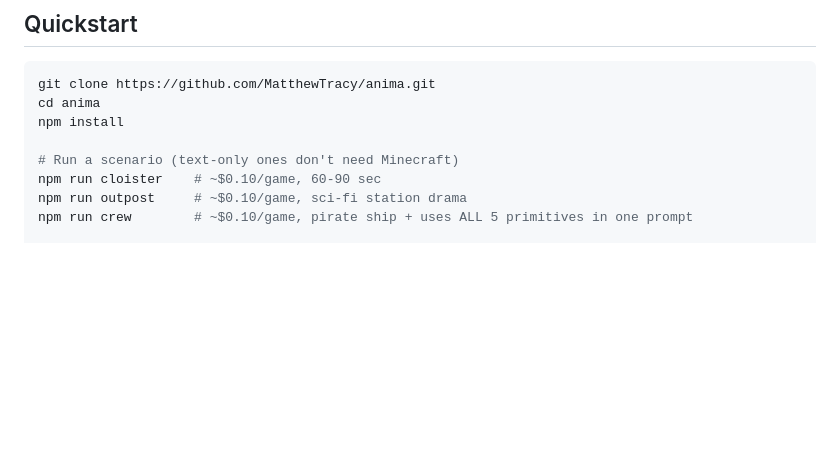
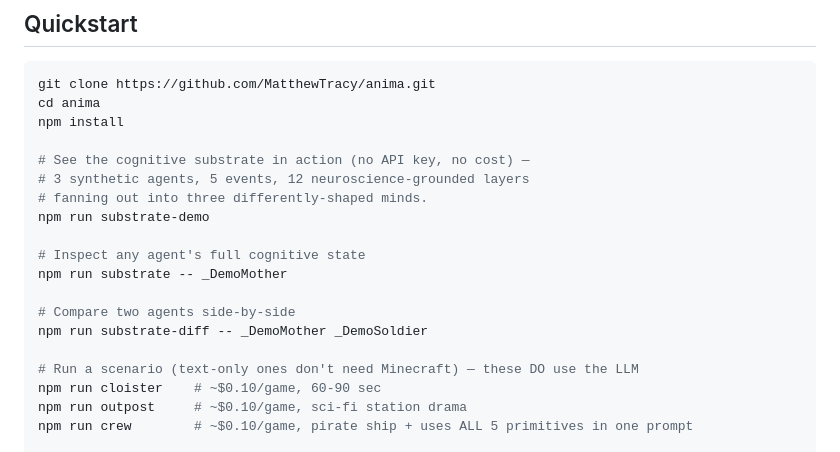
Before and after one commit to MatthewTracy/anima, a Markdown page: README.md, the part around the change. GitHub-like rendering; blank space fills up the shorter version.

Commit message:
v0.84.0 — README: surface free substrate demo + inspect tools first
A first-time visitor reading the README's Quickstart section saw
'npm run cloister' (paid LLM call) and 'set OPENROUTER_API_KEY' before
they saw that they can experience the full twelve-layer cognitive
substrate for free, no API key needed.

Reordered so the Quickstart now leads with:
  npm run substrate-demo                     # 3 agents, 5 events, 12 layers
  npm run substrate -- _DemoMother           # full cognitive state
  npm run substrate-diff -- A B              # side-by-side comparison

THEN the LLM-driven scenarios. Visitors can decide whether to spend
\$0.10 on a real game after they've already seen what the substrate
produces deterministically.

No code changes; all tests still pass.

Reflection: Marketing-as-honesty matters at the README level. The most
distinctive thing about Anima — the eleven-layer cognitive substrate
fanning a single event into different minds — should be the FIRST
thing a visitor can run, not the third. Free demo before paid scenarios.

Co-Authored-By: Claude Opus 4.7 (1M context) <noreply@anthropic.com>

```diff
--- a/README.md
+++ b/README.md
@@ -98,7 +98,18 @@ git clone https://github.com/MatthewTracy/anima.git
 cd anima
 npm install
 
-# Run a scenario (text-only ones don't need Minecraft)
+# See the cognitive substrate in action (no API key, no cost) —
+# 3 synthetic agents, 5 events, 12 neuroscience-grounded layers
+# fanning out into three differently-shaped minds.
+npm run substrate-demo
+
+# Inspect any agent's full cognitive state
+npm run substrate -- _DemoMother
+
+# Compare two agents side-by-side
+npm run substrate-diff -- _DemoMother _DemoSoldier
+
+# Run a scenario (text-only ones don't need Minecraft) — these DO use the LLM
 npm run cloister    # ~$0.10/game, 60-90 sec
 npm run outpost     # ~$0.10/game, sci-fi station drama
 npm run crew        # ~$0.10/game, pirate ship + uses ALL 5 primitives in one prompt
```
